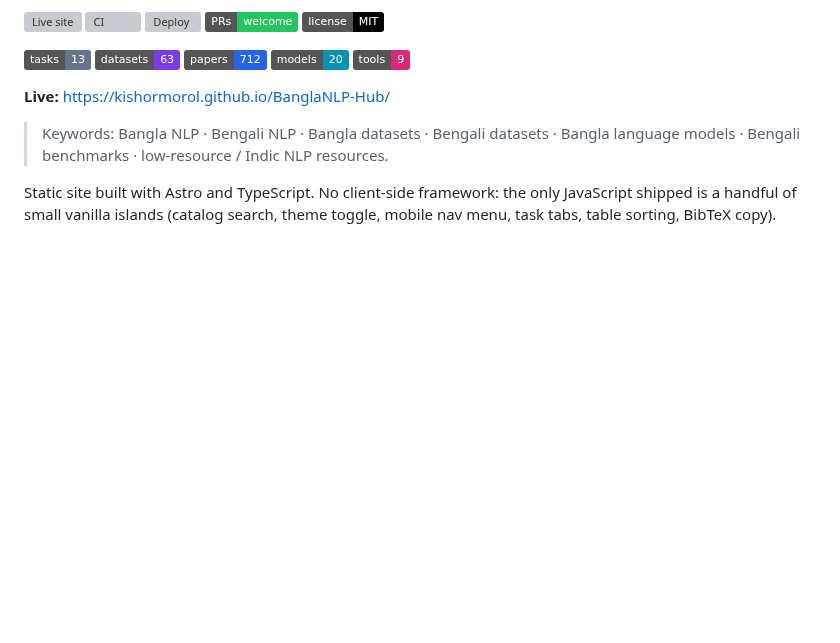
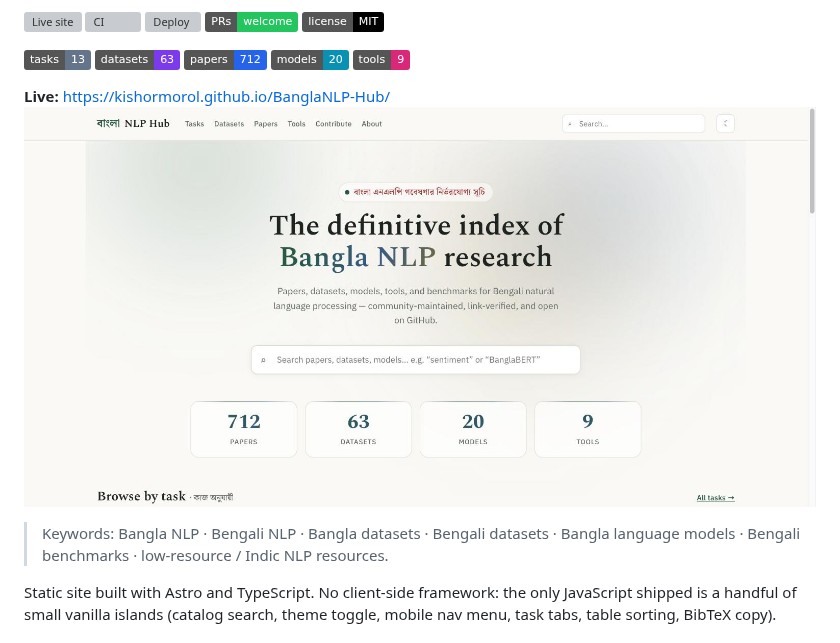
Before and after one commit to kishormorol/BanglaNLP-Hub, a Markdown page: README.md, the part around the change. GitHub-like rendering; pictures changed too: docs/screenshot.jpg (added); badges without logos; blank space fills up the shorter version; grey boxes are pictures that could not be loaded.

Commit message:
Add home page screenshot to README
Co-Authored-By: Kishor Morol <kishormorol@gmail.com>

```diff
--- a/README.md
+++ b/README.md
@@ -15,6 +15,8 @@ A community-maintained catalog of Bangla (Bengali) NLP resources — papers, dat
 [![Tools](https://img.shields.io/badge/tools-9-db2777)](./data/tools.yaml)
 
 **Live:** https://kishormorol.github.io/BanglaNLP-Hub/
+![BanglaNLP Hub home page: search across 712 papers, 63 datasets, 20 models and 9 tools, browsable by task](docs/screenshot.jpg)
+
 
 > Keywords: Bangla NLP · Bengali NLP · Bangla datasets · Bengali datasets · Bangla language models · Bengali benchmarks · low-resource / Indic NLP resources.
 
```
